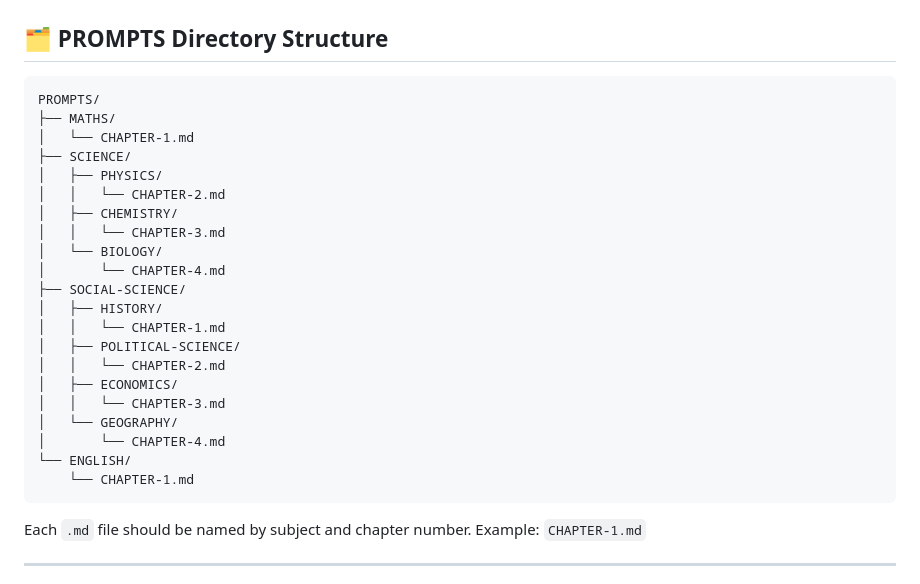
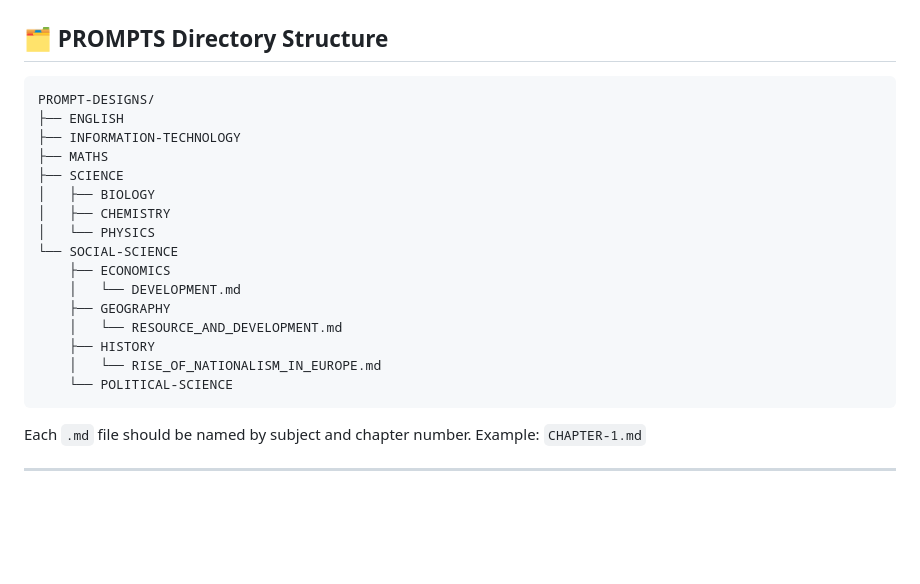
Before and after one commit to SlickMojang11/notebooks, a Markdown page: PROMPTS.md, the part around the change. Drawn GitHub-style; blank space fills up the shorter version.

Commit message:
Auto-commit: 2025-04-06 17:26:14

````diff
--- a/PROMPTS.md
+++ b/PROMPTS.md
@@ -28,27 +28,22 @@ A **prompt** is a carefully crafted instruction given to an AI model like ChatGP
 ## 🗂️ PROMPTS Directory Structure
 
 ```
-PROMPTS/
-├── MATHS/
-│   └── CHAPTER-1.md
-├── SCIENCE/
-│   ├── PHYSICS/
-│   │   └── CHAPTER-2.md
-│   ├── CHEMISTRY/
-│   │   └── CHAPTER-3.md
-│   └── BIOLOGY/
-│       └── CHAPTER-4.md
-├── SOCIAL-SCIENCE/
-│   ├── HISTORY/
-│   │   └── CHAPTER-1.md
-│   ├── POLITICAL-SCIENCE/
-│   │   └── CHAPTER-2.md
-│   ├── ECONOMICS/
-│   │   └── CHAPTER-3.md
-│   └── GEOGRAPHY/
-│       └── CHAPTER-4.md
-└── ENGLISH/
-    └── CHAPTER-1.md
+PROMPT-DESIGNS/
+├── ENGLISH
+├── INFORMATION-TECHNOLOGY
+├── MATHS
+├── SCIENCE
+│   ├── BIOLOGY
+│   ├── CHEMISTRY
+│   └── PHYSICS
+└── SOCIAL-SCIENCE
+    ├── ECONOMICS
+    │   └── DEVELOPMENT.md
+    ├── GEOGRAPHY
+    │   └── RESOURCE_AND_DEVELOPMENT.md
+    ├── HISTORY
+    │   └── RISE_OF_NATIONALISM_IN_EUROPE.md
+    └── POLITICAL-SCIENCE
 ```
 
 Each `.md` file should be named by subject and chapter number. Example: `CHAPTER-1.md`
````
